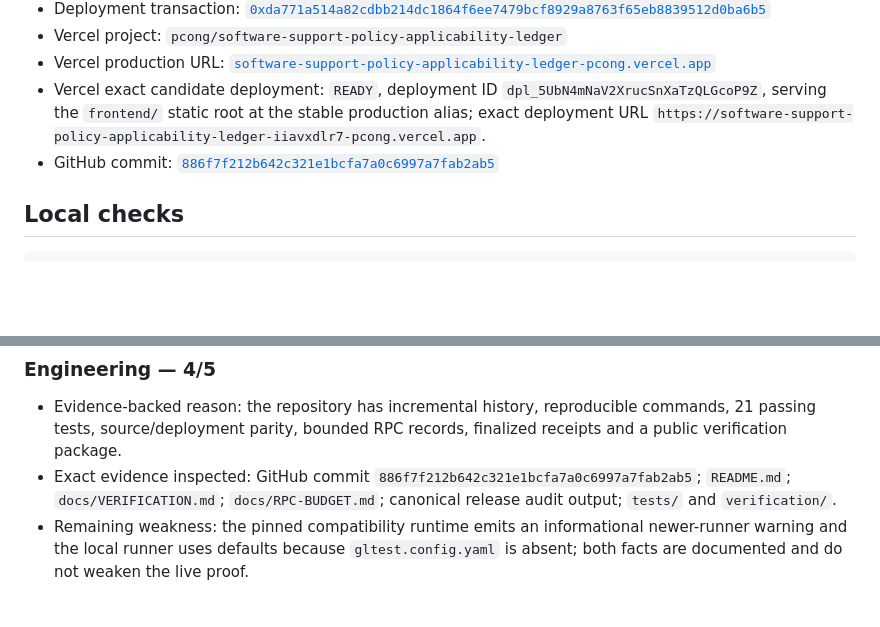
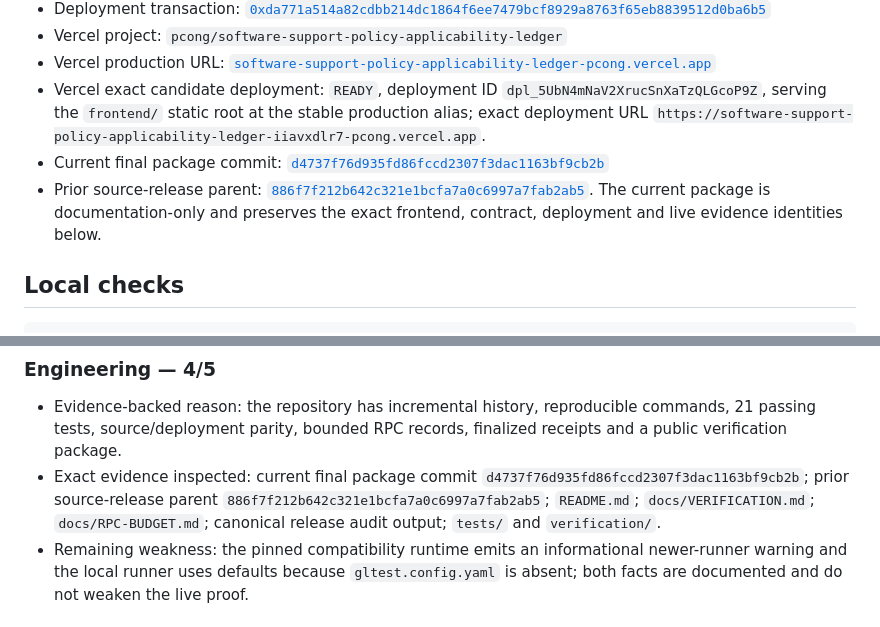
Before and after one commit to pcong5239/software-support-policy-applicability-ledger, a Markdown page: docs/VERIFICATION.md, 2 parts joined by grey strips. Rendered like a GitHub page; blank space fills up the shorter version.

Commit message:
Clarify final package provenance

```diff
--- a/docs/VERIFICATION.md
+++ b/docs/VERIFICATION.md
@@ -10,7 +10,8 @@
 - Vercel project: `pcong/software-support-policy-applicability-ledger`
 - Vercel production URL: [`software-support-policy-applicability-ledger-pcong.vercel.app`](https://software-support-policy-applicability-ledger-pcong.vercel.app)
 - Vercel exact candidate deployment: `READY`, deployment ID `dpl_5UbN4mNaV2XrucSnXaTzQLGcoP9Z`, serving the `frontend/` static root at the stable production alias; exact deployment URL `https://software-support-policy-applicability-ledger-iiavxdlr7-pcong.vercel.app`.
-- GitHub commit: [`886f7f212b642c321e1bcfa7a0c6997a7fab2ab5`](https://github.com/pcong5239/software-support-policy-applicability-ledger/commit/886f7f212b642c321e1bcfa7a0c6997a7fab2ab5)
+- Current final package commit: [`d4737f76d935fd86fccd2307f3dac1163bf9cb2b`](https://github.com/pcong5239/software-support-policy-applicability-ledger/commit/d4737f76d935fd86fccd2307f3dac1163bf9cb2b)
+- Prior source-release parent: [`886f7f212b642c321e1bcfa7a0c6997a7fab2ab5`](https://github.com/pcong5239/software-support-policy-applicability-ledger/commit/886f7f212b642c321e1bcfa7a0c6997a7fab2ab5). The current package is documentation-only and preserves the exact frontend, contract, deployment and live evidence identities below.
 
 ## Local checks
 
@@ -61,7 +62,7 @@ Validity gate: `PASS`
 ### Engineering — 4/5
 
 - Evidence-backed reason: the repository has incremental history, reproducible commands, 21 passing tests, source/deployment parity, bounded RPC records, finalized receipts and a public verification package.
-- Exact evidence inspected: GitHub commit `886f7f212b642c321e1bcfa7a0c6997a7fab2ab5`; `README.md`; `docs/VERIFICATION.md`; `docs/RPC-BUDGET.md`; canonical release audit output; `tests/` and `verification/`.
+- Exact evidence inspected: current final package commit `d4737f76d935fd86fccd2307f3dac1163bf9cb2b`; prior source-release parent `886f7f212b642c321e1bcfa7a0c6997a7fab2ab5`; `README.md`; `docs/VERIFICATION.md`; `docs/RPC-BUDGET.md`; canonical release audit output; `tests/` and `verification/`.
 - Remaining weakness: the pinned compatibility runtime emits an informational newer-runner warning and the local runner uses defaults because `gltest.config.yaml` is absent; both facts are documented and do not weaken the live proof.
 
 ### Frontend / UX — 4/5
```
Also changed, not shown: verification/POST-DEPLOY-TEST.md (+2 -1 lines).
